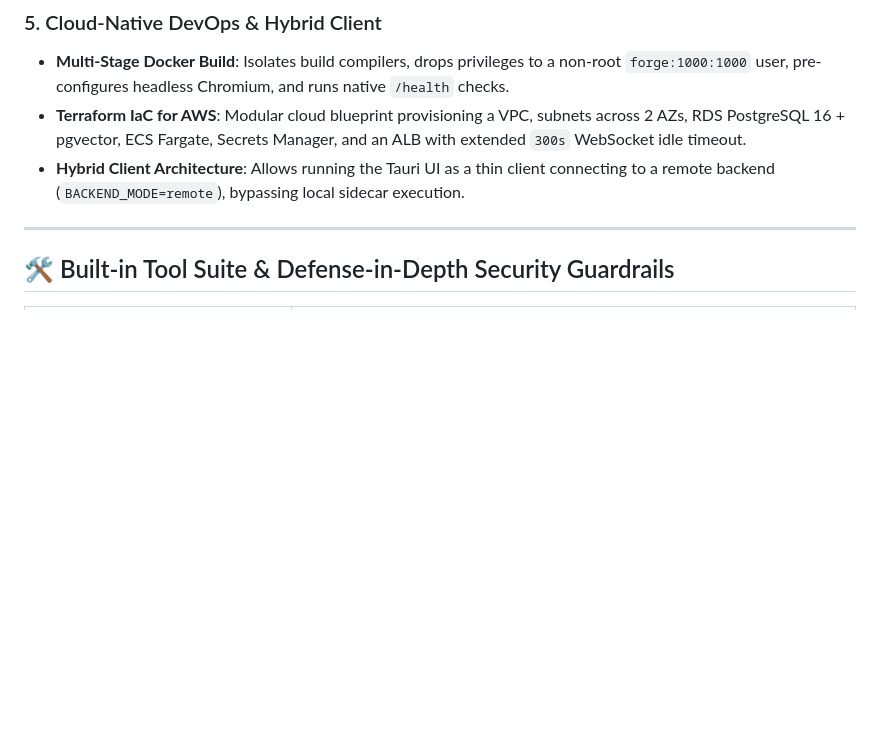
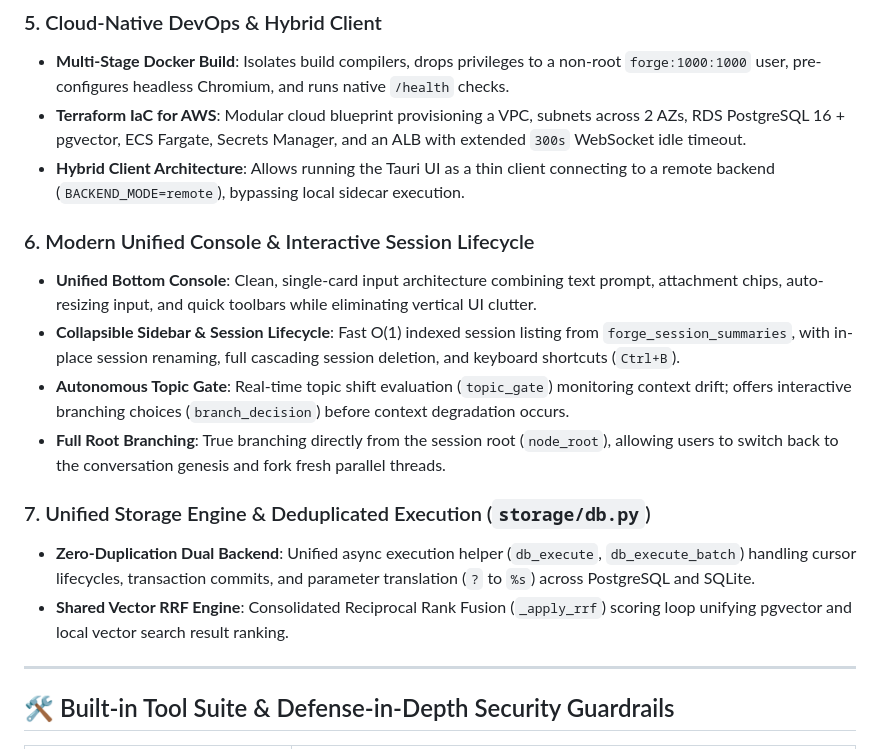
Before and after one commit to harshgupta-23/Forge, a Markdown page: README.md, the part around one of its changes. Rendered like a GitHub page; blank space fills up the shorter version.

```diff
--- a/README.md
+++ b/README.md
@@ -109,6 +110,16 @@ Decomposes complex requests into discrete, observable steps with role-specific m
 - **Terraform IaC for AWS**: Modular cloud blueprint provisioning a VPC, subnets across 2 AZs, RDS PostgreSQL 16 + pgvector, ECS Fargate, Secrets Manager, and an ALB with extended `300s` WebSocket idle timeout.
 - **Hybrid Client Architecture**: Allows running the Tauri UI as a thin client connecting to a remote backend (`BACKEND_MODE=remote`), bypassing local sidecar execution.
 
+### 6. Modern Unified Console & Interactive Session Lifecycle
+- **Unified Bottom Console**: Clean, single-card input architecture combining text prompt, attachment chips, auto-resizing input, and quick toolbars while eliminating vertical UI clutter.
+- **Collapsible Sidebar & Session Lifecycle**: Fast O(1) indexed session listing from `forge_session_summaries`, with in-place session renaming, full cascading session deletion, and keyboard shortcuts (`Ctrl+B`).
+- **Autonomous Topic Gate**: Real-time topic shift evaluation (`topic_gate`) monitoring context drift; offers interactive branching choices (`branch_decision`) before context degradation occurs.
+- **Full Root Branching**: True branching directly from the session root (`node_root`), allowing users to switch back to the conversation genesis and fork fresh parallel threads.
+
+### 7. Unified Storage Engine & Deduplicated Execution (`storage/db.py`)
+- **Zero-Duplication Dual Backend**: Unified async execution helper (`db_execute`, `db_execute_batch`) handling cursor lifecycles, transaction commits, and parameter translation (`?` to `%s`) across PostgreSQL and SQLite.
+- **Shared Vector RRF Engine**: Consolidated Reciprocal Rank Fusion (`_apply_rrf`) scoring loop unifying pgvector and local vector search result ranking.
+
 ---
 
 ## 🛠️ Built-in Tool Suite & Defense-in-Depth Security Guardrails
```
Also changed, not shown: other parts of README.md (+6 -5 lines), docs/screenshot.png.
